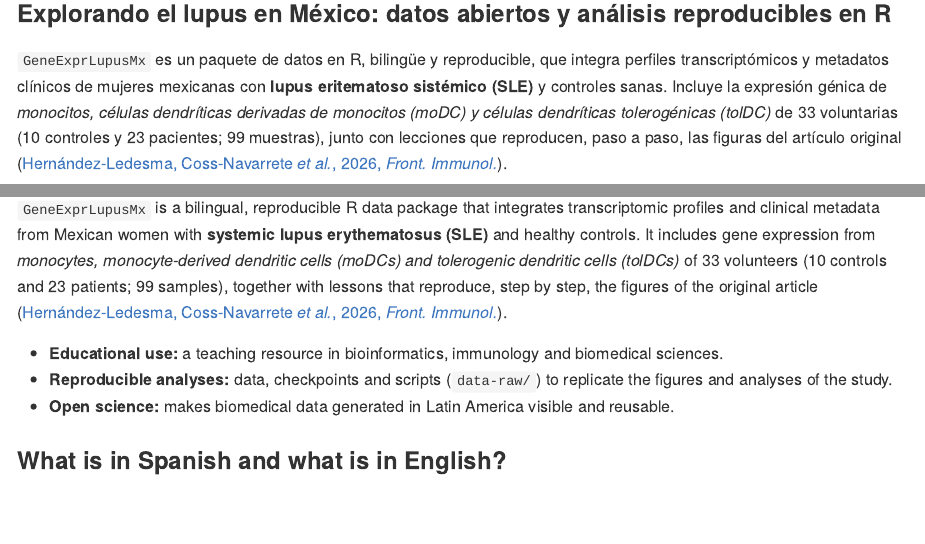
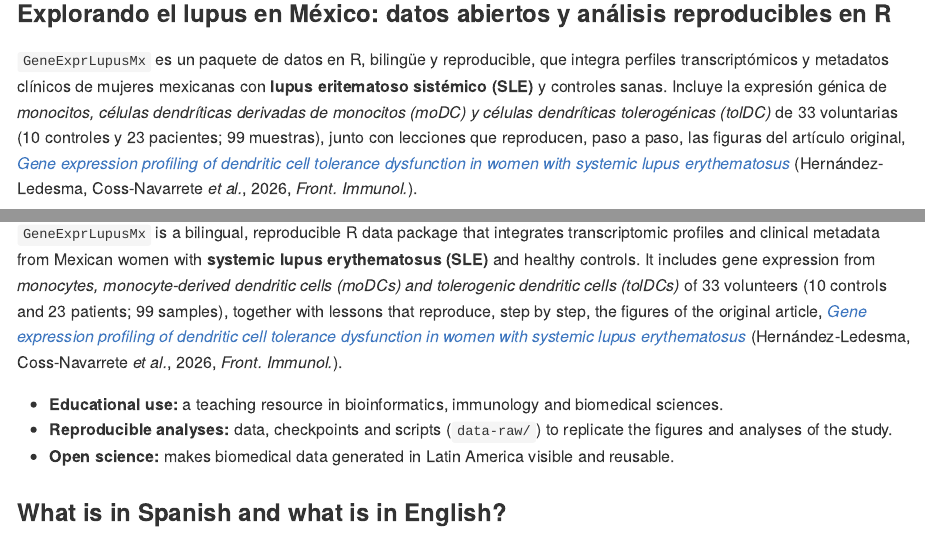
Before and after one commit to EveliaCoss/GeneExprLupusMx, an R Markdown document (README.Rmd): the page in a window 1100 px wide, from 360 px down, and a second part further down, joined at a grey line. The pictures show the output file README.md that the author committed with the source, drawn offline in the style of GitHub; badge pictures from the web are left out.

Commit message:
ms02: título del artículo original en el primer párrafo del README y de la página de inicio

```diff
--- a/README.Rmd
+++ b/README.Rmd
@@ -30,7 +30,7 @@ Sitio web / Website: <https://eveliacoss.github.io/GeneExprLupusMx/>
 
 ### Explorando el lupus en México: datos abiertos y análisis reproducibles en R
 
-`GeneExprLupusMx` es un paquete de datos en R, bilingüe y reproducible, que integra perfiles transcriptómicos y metadatos clínicos de mujeres mexicanas con **lupus eritematoso sistémico (SLE)** y controles sanas. Incluye la expresión génica de *monocitos, células dendríticas derivadas de monocitos (moDC) y células dendríticas tolerogénicas (tolDC)* de 33 voluntarias (10 controles y 23 pacientes; 99 muestras), junto con lecciones que reproducen, paso a paso, las figuras del artículo original ([Hernández-Ledesma, Coss-Navarrete *et al.*, 2026, *Front. Immunol.*](https://www.frontiersin.org/journals/immunology/articles/10.3389/fimmu.2026.1771959/full)).
+`GeneExprLupusMx` es un paquete de datos en R, bilingüe y reproducible, que integra perfiles transcriptómicos y metadatos clínicos de mujeres mexicanas con **lupus eritematoso sistémico (SLE)** y controles sanas. Incluye la expresión génica de *monocitos, células dendríticas derivadas de monocitos (moDC) y células dendríticas tolerogénicas (tolDC)* de 33 voluntarias (10 controles y 23 pacientes; 99 muestras), junto con lecciones que reproducen, paso a paso, las figuras del artículo original, [*Gene expression profiling of dendritic cell tolerance dysfunction in women with systemic lupus erythematosus*](https://www.frontiersin.org/journals/immunology/articles/10.3389/fimmu.2026.1771959/full) (Hernández-Ledesma, Coss-Navarrete *et al.*, 2026, *Front. Immunol.*).
 
 - **Uso educativo:** recurso didáctico en bioinformática, inmunología y ciencias biomédicas.
 - **Análisis reproducibles:** datos, *checkpoints* y scripts (`data-raw/`) para replicar las figuras y análisis del estudio.
@@ -139,7 +139,7 @@ El código del paquete se distribuye bajo la [licencia MIT](https://github.com/E
 
 ### Exploring lupus in Mexico: open data and reproducible analysis in R
 
-`GeneExprLupusMx` is a bilingual, reproducible R data package that integrates transcriptomic profiles and clinical metadata from Mexican women with **systemic lupus erythematosus (SLE)** and healthy controls. It includes gene expression from *monocytes, monocyte-derived dendritic cells (moDCs) and tolerogenic dendritic cells (tolDCs)* of 33 volunteers (10 controls and 23 patients; 99 samples), together with lessons that reproduce, step by step, the figures of the original article ([Hernández-Ledesma, Coss-Navarrete *et al.*, 2026, *Front. Immunol.*](https://www.frontiersin.org/journals/immunology/articles/10.3389/fimmu.2026.1771959/full)).
+`GeneExprLupusMx` is a bilingual, reproducible R data package that integrates transcriptomic profiles and clinical metadata from Mexican women with **systemic lupus erythematosus (SLE)** and healthy controls. It includes gene expression from *monocytes, monocyte-derived dendritic cells (moDCs) and tolerogenic dendritic cells (tolDCs)* of 33 volunteers (10 controls and 23 patients; 99 samples), together with lessons that reproduce, step by step, the figures of the original article, [*Gene expression profiling of dendritic cell tolerance dysfunction in women with systemic lupus erythematosus*](https://www.frontiersin.org/journals/immunology/articles/10.3389/fimmu.2026.1771959/full) (Hernández-Ledesma, Coss-Navarrete *et al.*, 2026, *Front. Immunol.*).
 
 - **Educational use:** a teaching resource in bioinformatics, immunology and biomedical sciences.
 - **Reproducible analyses:** data, checkpoints and scripts (`data-raw/`) to replicate the figures and analyses of the study.
```
Also changed, not shown: README.md, index.md.
